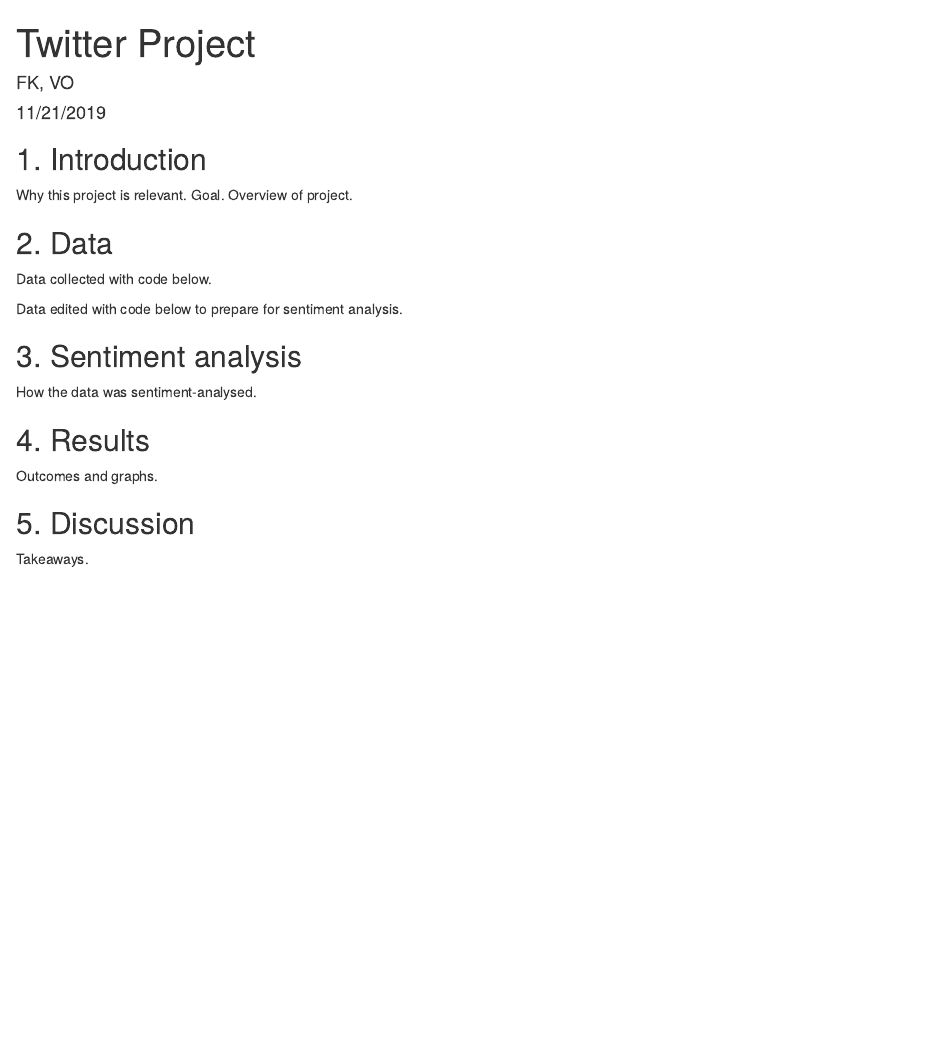
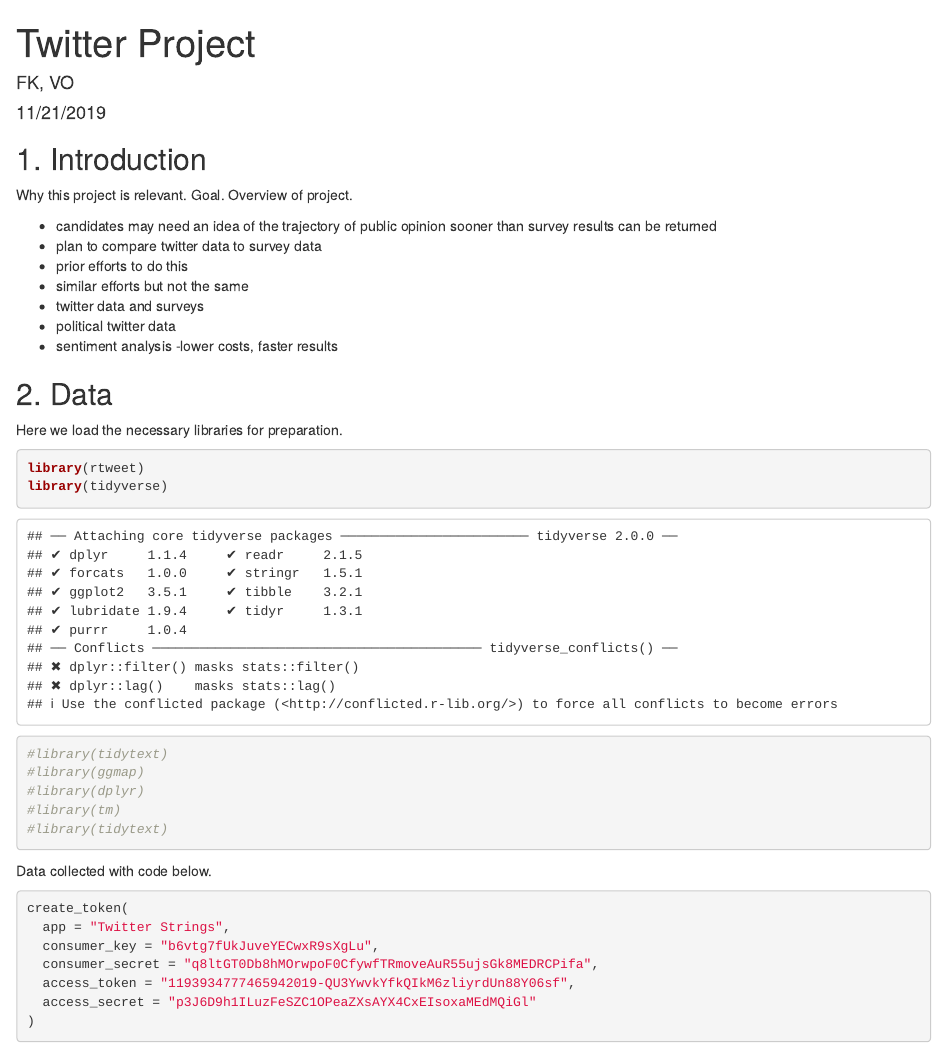
Before and after one commit to No1Statistican/project, an R Markdown document (Twitter Project.Rmd): the page in a window 1100 px wide, from its top. Rendered offline with R 4.5, knitr and Pandoc, with nearby package versions; some code elsewhere in the file could not run offline.

Commit message:
Update Twitter Project.Rmd

````diff
--- a/Twitter Project.Rmd
+++ b/Twitter Project.Rmd
@@ -5,17 +5,40 @@
 output: html_document
 ---
 
-```{r setup, include=FALSE}
-knitr::opts_chunk$set(echo = TRUE)
-```
-
 ## 1. Introduction
 
 Why this project is relevant. Goal. Overview of project.
 
+- candidates may need an idea of the trajectory of public opinion sooner than survey results can be returned
+- plan to compare twitter data to survey data
+- prior efforts to do this
+- similar efforts but not the same
+- twitter data and surveys
+- political twitter data
+- sentiment analysis
+-lower costs, faster results
+
 ## 2. Data
+
+Here we load the necessary libraries for preparation.
+
+```{r}
+library(rtweet)
+library(tidyverse)
+#library(tidytext)
+#library(ggmap)
+#library(dplyr)
+#library(tm)
+#library(tidytext)
+```
 
 Data collected with code below.
 
 ```{r}
 
+create_token(
+  app = "Twitter Strings",
+  consumer_key = "b6vtg7fUkJuveYECwxR9sXgLu",
+  consumer_secret = "q8ltGT0Db8hMOrwpoF0CfywfTRmoveAuR55ujsGk8MEDRCPifa",
+  access_token = "1193934777465942019-QU3YwvkYfkQIkM6zliyrdUn88Y06sf",
+  access_secret = "p3J6D9h1ILuzFeSZC1OPeaZXsAYX4CxEIsoxaMEdMQiGl"
````
Also changed, not shown: Twitter Project.Rmd (19 more changed lines).
